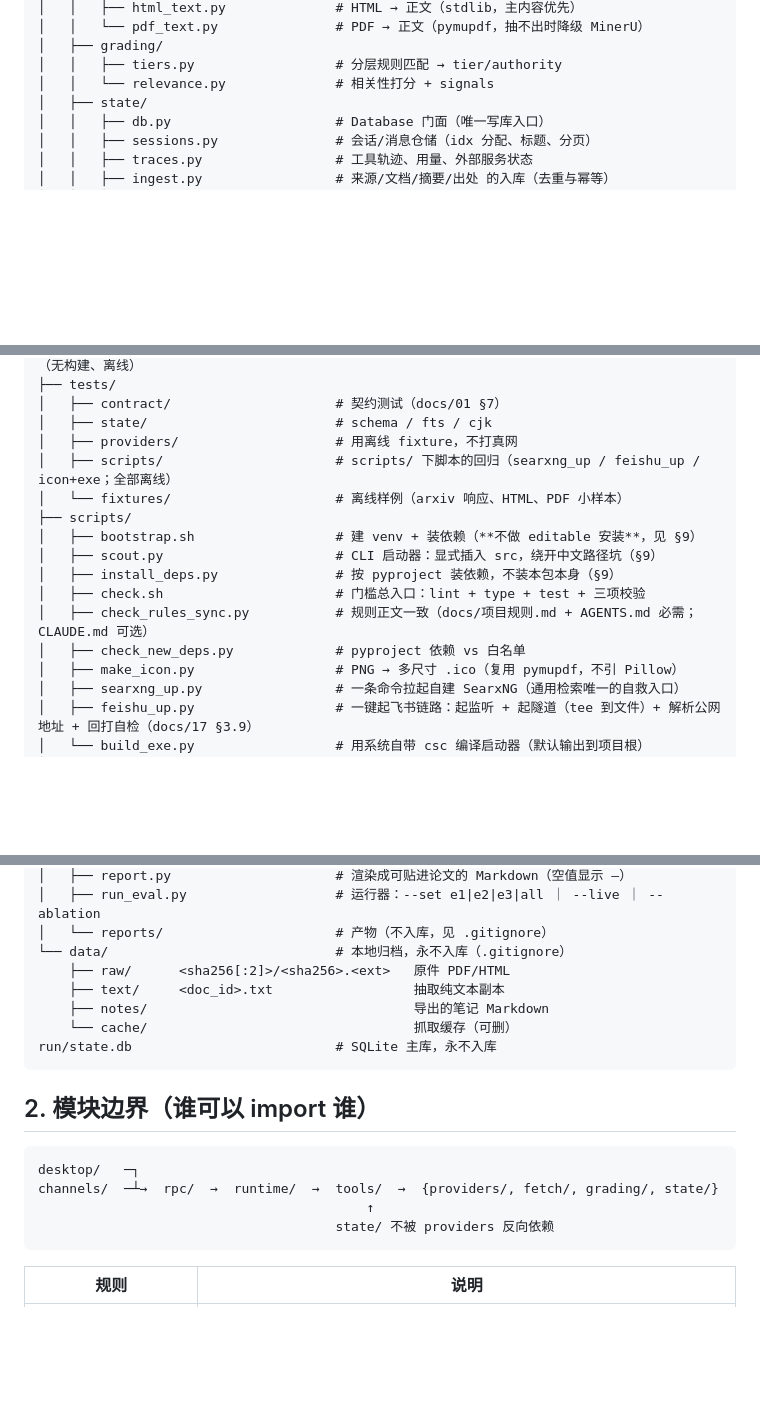
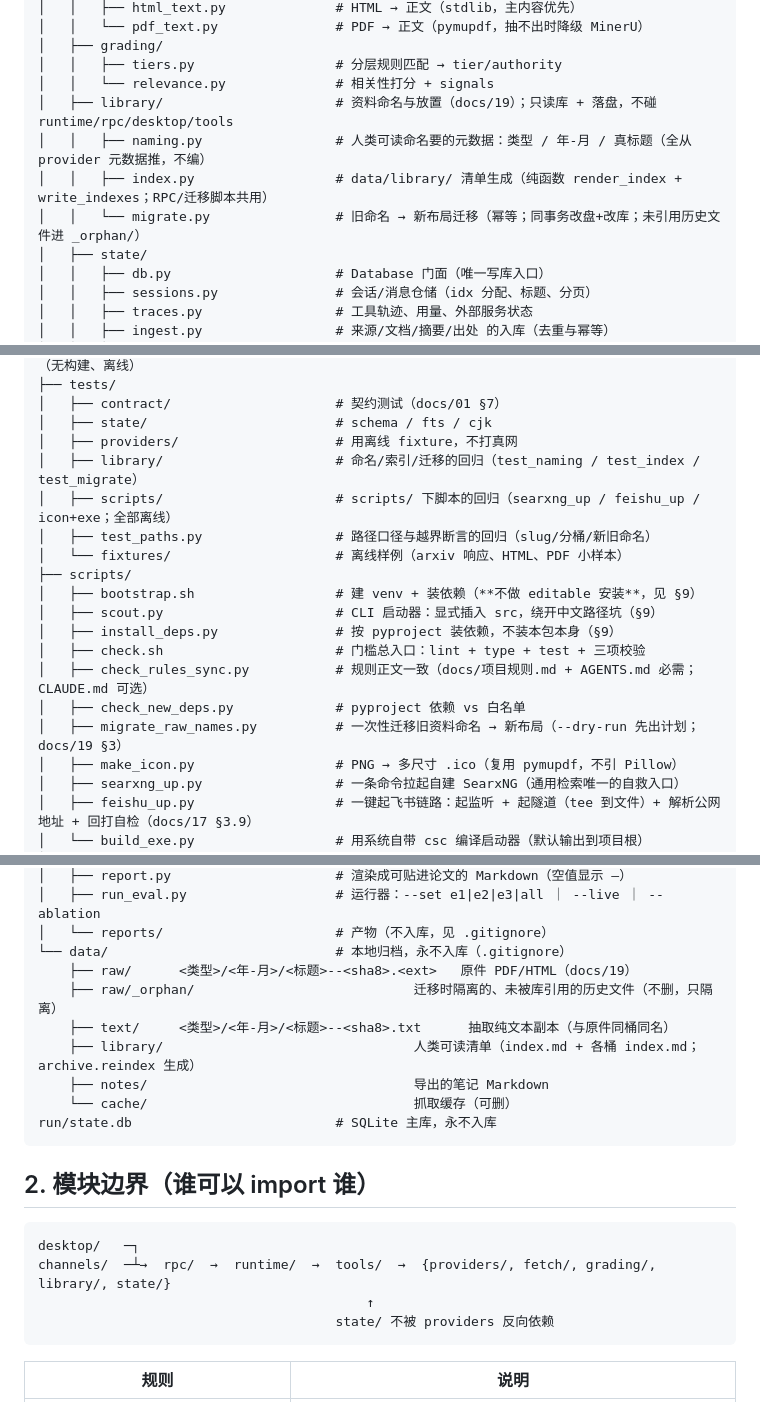
Before and after one commit to shiliyunma/ScholarScout, a Markdown page: docs/03-目录结构与规则文件.md, 3 parts joined by grey strips. Rendered like a GitHub page; blank space fills up the shorter version.

````diff
--- a/docs/03-目录结构与规则文件.md
+++ b/docs/03-目录结构与规则文件.md
@@ -79,6 +79,10 @@ ScholarScout/                         # 仓库根 = 本目录（与 eduagent 的
 │   ├── grading/
 │   │   ├── tiers.py                  # 分层规则匹配 → tier/authority
 │   │   └── relevance.py              # 相关性打分 + signals
+│   ├── library/                      # 资料命名与放置（docs/19）；只读库 + 落盘，不碰 runtime/rpc/desktop/tools
+│   │   ├── naming.py                 # 人类可读命名要的元数据：类型 / 年-月 / 真标题（全从 provider 元数据推，不编）
+│   │   ├── index.py                  # data/library/ 清单生成（纯函数 render_index + write_indexes；RPC/迁移脚本共用）
+│   │   └── migrate.py                # 旧命名 → 新布局迁移（幂等；同事务改盘+改库；未引用历史文件进 _orphan/）
 │   ├── state/
 │   │   ├── db.py                     # Database 门面（唯一写库入口）
 │   │   ├── sessions.py               # 会话/消息仓储（idx 分配、标题、分页）
@@ -113,7 +117,9 @@ ScholarScout/                         # 仓库根 = 本目录（与 eduagent 的
 │   ├── contract/                     # 契约测试（docs/01 §7）
 │   ├── state/                        # schema / fts / cjk
 │   ├── providers/                    # 用离线 fixture，不打真网
+│   ├── library/                      # 命名/索引/迁移的回归（test_naming / test_index / test_migrate）
 │   ├── scripts/                      # scripts/ 下脚本的回归（searxng_up / feishu_up / icon+exe；全部离线）
+│   ├── test_paths.py                 # 路径口径与越界断言的回归（slug/分桶/新旧命名）
 │   └── fixtures/                     # 离线样例（arxiv 响应、HTML、PDF 小样本）
 ├── scripts/
 │   ├── bootstrap.sh                  # 建 venv + 装依赖（**不做 editable 安装**，见 §9）
@@ -122,6 +128,7 @@ ScholarScout/                         # 仓库根 = 本目录（与 eduagent 的
 │   ├── check.sh                      # 门槛总入口：lint + type + test + 三项校验
 │   ├── check_rules_sync.py           # 规则正文一致（docs/项目规则.md + AGENTS.md 必需；CLAUDE.md 可选）
 │   ├── check_new_deps.py             # pyproject 依赖 vs 白名单
+│   ├── migrate_raw_names.py          # 一次性迁移旧资料命名 → 新布局（--dry-run 先出计划；docs/19 §3）
 │   ├── make_icon.py                  # PNG → 多尺寸 .ico（复用 pymupdf，不引 Pillow）
 │   ├── searxng_up.py                 # 一条命令拉起自建 SearxNG（通用检索唯一的自救入口）
 │   ├── feishu_up.py                  # 一键起飞书链路：起监听 + 起隧道（tee 到文件）+ 解析公网地址 + 回打自检（docs/17 §3.9）
@@ -138,8 +145,10 @@ ScholarScout/                         # 仓库根 = 本目录（与 eduagent 的
 │   ├── run_eval.py                   # 运行器：--set e1|e2|e3|all ｜ --live ｜ --ablation
 │   └── reports/                      # 产物（不入库，见 .gitignore）
 └── data/                             # 本地归档，永不入库（.gitignore）
-    ├── raw/      <sha256[:2]>/<sha256>.<ext>   原件 PDF/HTML
-    ├── text/     <doc_id>.txt                  抽取纯文本副本
+    ├── raw/      <类型>/<年-月>/<标题>--<sha8>.<ext>   原件 PDF/HTML（docs/19）
+    ├── raw/_orphan/                            迁移时隔离的、未被库引用的历史文件（不删，只隔离）
+    ├── text/     <类型>/<年-月>/<标题>--<sha8>.txt      抽取纯文本副本（与原件同桶同名）
+    ├── library/                                人类可读清单（index.md + 各桶 index.md；archive.reindex 生成）
     ├── notes/                                  导出的笔记 Markdown
     └── cache/                                  抓取缓存（可删）
 run/state.db                          # SQLite 主库，永不入库
@@ -149,7 +158,7 @@ run/state.db                          # SQLite 主库，永不入库
 
 ```
 desktop/   ─┐
-channels/  ─┴→  rpc/  →  runtime/  →  tools/  →  {providers/, fetch/, grading/, state/}
+channels/  ─┴→  rpc/  →  runtime/  →  tools/  →  {providers/, fetch/, grading/, library/, state/}
                                           ↑
                                       state/ 不被 providers 反向依赖
 ```
````
Also changed, not shown: other parts of docs/03-目录结构与规则文件.md (+2 -1 lines), docs/02-数据模型.md (+13 -4 lines).
